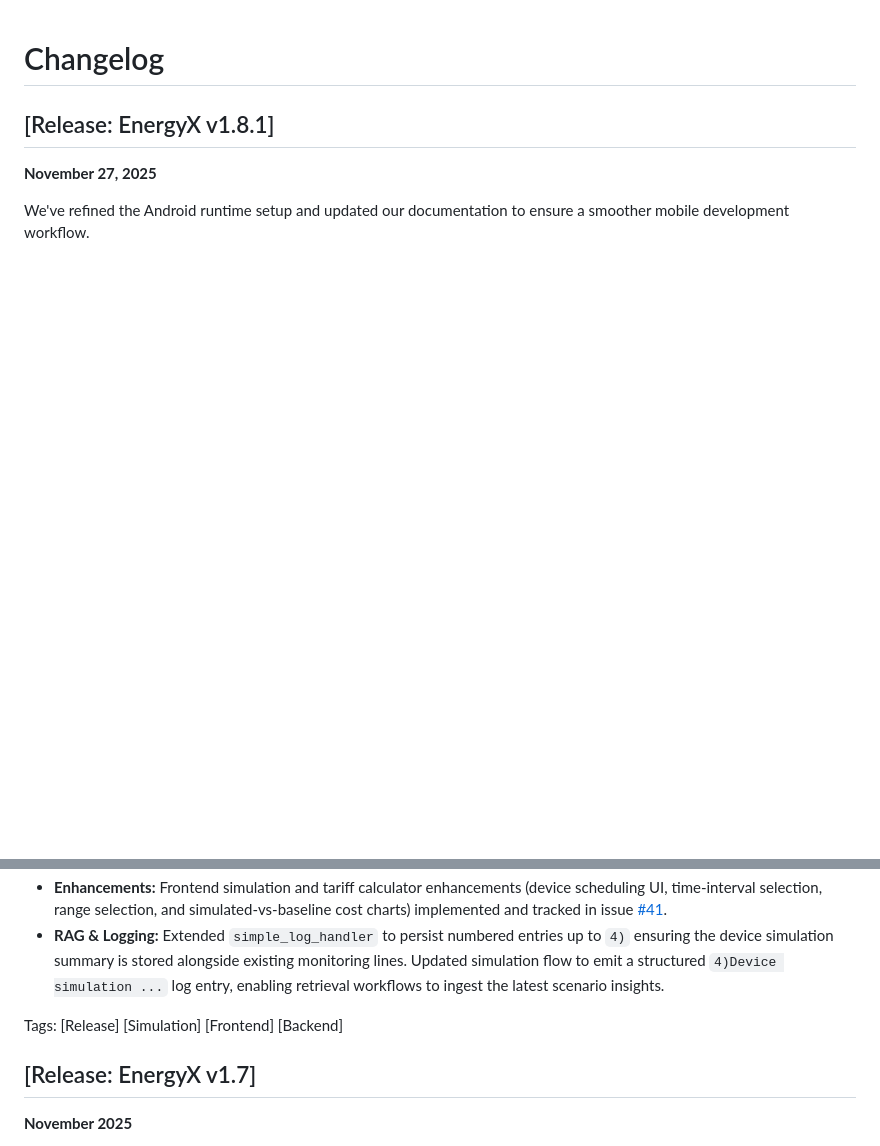
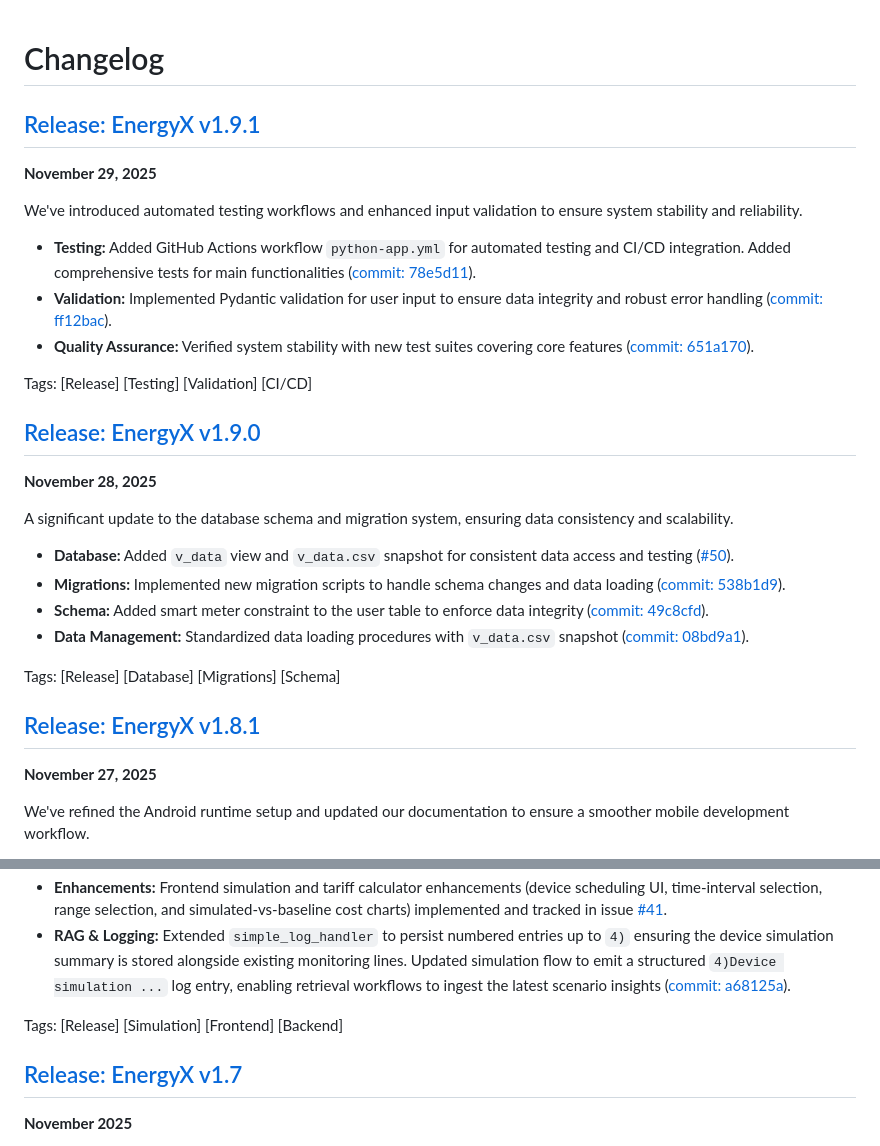
Before and after one commit to ValeriaPostica/EnergyX_Team_4, a Markdown page: CHANGELOG.md, 2 parts joined by grey strips. GitHub-like rendering; blank space fills up the shorter version.

Commit message:
Improved changelog

```diff
--- a/CHANGELOG.md
+++ b/CHANGELOG.md
@@ -1,6 +1,31 @@
 # Changelog
 
-## [Release: EnergyX v1.8.1]
+## [Release: EnergyX v1.9.1](https://github.com/ValeriaPostica/EnergyX_Team_4/releases/tag/v1.9.1)
+**November 29, 2025**
+
+We've introduced automated testing workflows and enhanced input validation to ensure system stability and reliability.
+
+*   **Testing:** Added GitHub Actions workflow `python-app.yml` for automated testing and CI/CD integration. Added comprehensive tests for main functionalities ([commit: 78e5d11](https://github.com/ValeriaPostica/EnergyX_Team_4/commit/78e5d11)).
+*   **Validation:** Implemented Pydantic validation for user input to ensure data integrity and robust error handling ([commit: ff12bac](https://github.com/ValeriaPostica/EnergyX_Team_4/commit/ff12bac)).
+*   **Quality Assurance:** Verified system stability with new test suites covering core features ([commit: 651a170](https://github.com/ValeriaPostica/EnergyX_Team_4/commit/651a170)).
+
+Tags:
+[Release] [Testing] [Validation] [CI/CD]
+
+## [Release: EnergyX v1.9.0](https://github.com/ValeriaPostica/EnergyX_Team_4/releases/tag/v1.9.0)
+**November 28, 2025**
+
+A significant update to the database schema and migration system, ensuring data consistency and scalability.
+
+*   **Database:** Added `v_data` view and `v_data.csv` snapshot for consistent data access and testing ([#50](https://github.com/ValeriaPostica/EnergyX_Team_4/pull/50)).
+*   **Migrations:** Implemented new migration scripts to handle schema changes and data loading ([commit: 538b1d9](https://github.com/ValeriaPostica/EnergyX_Team_4/commit/538b1d9)).
+*   **Schema:** Added smart meter constraint to the user table to enforce data integrity ([commit: 49c8cfd](https://github.com/ValeriaPostica/EnergyX_Team_4/commit/49c8cfd)).
+*   **Data Management:** Standardized data loading procedures with `v_data.csv` snapshot ([commit: 08bd9a1](https://github.com/ValeriaPostica/EnergyX_Team_4/commit/08bd9a1)).
+
+Tags:
+[Release] [Database] [Migrations] [Schema]
+
+## [Release: EnergyX v1.8.1](https://github.com/ValeriaPostica/EnergyX_Team_4/releases/tag/v1.8.1)
 **November 27, 2025**
 
 We've refined the Android runtime setup and updated our documentation to ensure a smoother mobile development workflow.
@@ -23,9 +48,9 @@ Introducing comprehensive device simulation capabilities. Users can now schedule
 *   **Enhancements:** Frontend simulation and tariff calculator enhancements (device scheduling UI, time-interval selection, range selection, and simulated-vs-baseline cost charts) implemented and tracked in issue [#41](https://github.com/ValeriaPostica/EnergyX_Team_4/issues/41).
-*   **RAG & Logging:** Extended `simple_log_handler` to persist numbered entries up to `4)` ensuring the device simulation summary is stored alongside existing monitoring lines. Updated simulation flow to emit a structured `4)Device simulation ...` log entry, enabling retrieval workflows to ingest the latest scenario insights.
+*   **RAG & Logging:** Extended `simple_log_handler` to persist numbered entries up to `4)` ensuring the device simulation summary is stored alongside existing monitoring lines. Updated simulation flow to emit a structured `4)Device simulation ...` log entry, enabling retrieval workflows to ingest the latest scenario insights ([commit: a68125a](https://github.com/ValeriaPostica/EnergyX_Team_4/commit/a68125a)).
 
 Tags:
 [Release] [Simulation] [Frontend] [Backend]
 
-## [Release: EnergyX v1.7]
+## [Release: EnergyX v1.7](https://github.com/ValeriaPostica/EnergyX_Team_4/releases/tag/v1.7)
 **November 2025**
 
```
Also changed, not shown: other parts of CHANGELOG.md (+26 -26 lines).
